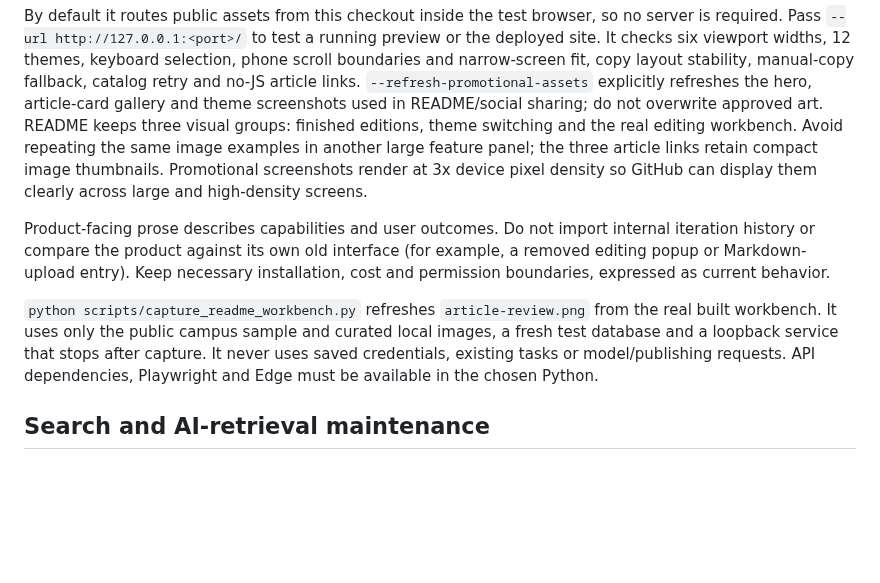
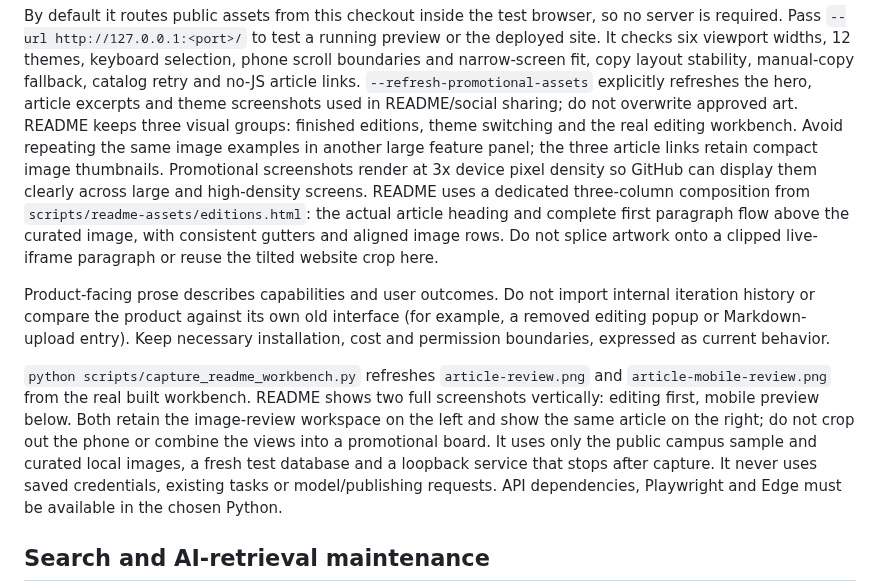
Before and after one commit to zhouke0929/wechat-visual-director, a Markdown page: site/README.md, the part around the change. Rendered like a GitHub page; blank space fills up the shorter version.

Commit message:
docs: refine article showcase and add full mobile workbench preview

```diff
--- a/site/README.md
+++ b/site/README.md
@@ -49,20 +49,28 @@ preview or the deployed site. It checks six viewport widths, 12 themes, keyboard
 selection, phone scroll boundaries and narrow-screen fit, copy layout stability,
 manual-copy fallback, catalog retry and no-JS
 article links. `--refresh-promotional-assets` explicitly refreshes the hero,
-article-card gallery and theme screenshots used in README/social sharing; do not
+article excerpts and theme screenshots used in README/social sharing; do not
 overwrite approved art. README keeps three visual groups: finished editions,
 theme switching and the real editing workbench. Avoid repeating the same image
 examples in another large feature panel; the three article links retain compact
 image thumbnails. Promotional screenshots render at 3x device pixel density so
 GitHub can display them clearly across large and high-density screens.
+README uses a dedicated three-column composition from `scripts/readme-assets/editions.html`:
+the actual article heading and complete first paragraph flow above the curated
+image, with consistent gutters and aligned image rows. Do not splice artwork
+onto a clipped live-iframe paragraph or reuse the tilted website crop here.
 
 Product-facing prose describes capabilities and user outcomes. Do not import
 internal iteration history or compare the product against its own old interface
 (for example, a removed editing popup or Markdown-upload entry). Keep necessary
 installation, cost and permission boundaries, expressed as current behavior.
 
-`python scripts/capture_readme_workbench.py` refreshes `article-review.png` from
-the real built workbench. It uses only the public campus sample and curated local
+`python scripts/capture_readme_workbench.py` refreshes `article-review.png` and
+`article-mobile-review.png` from the real built workbench. README shows two full
+screenshots vertically: editing first, mobile preview below. Both retain the
+image-review workspace on the left and show the same article on the right;
+do not crop out the phone or combine the views into a promotional board.
+It uses only the public campus sample and curated local
 images, a fresh test database and a loopback service that stops after capture.
 It never uses saved credentials, existing tasks or model/publishing requests.
 API dependencies, Playwright and Edge must be available in the chosen Python.
```
Also changed, not shown: README.md (+2 -0 lines), docs/assets/readme/article-review.png, 7 other files.
